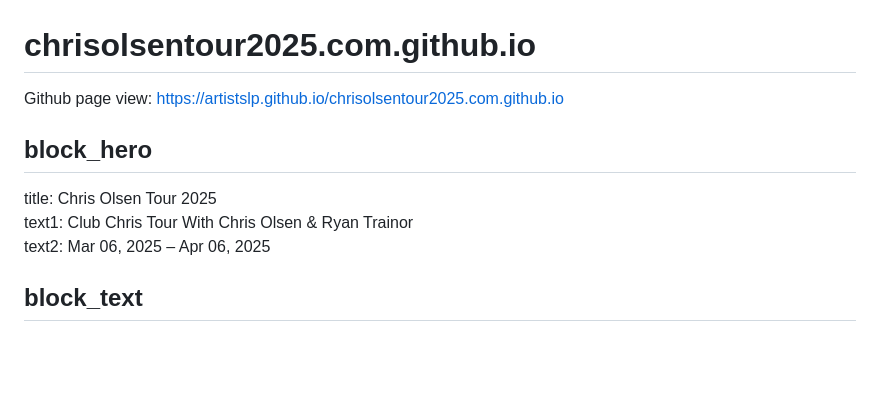
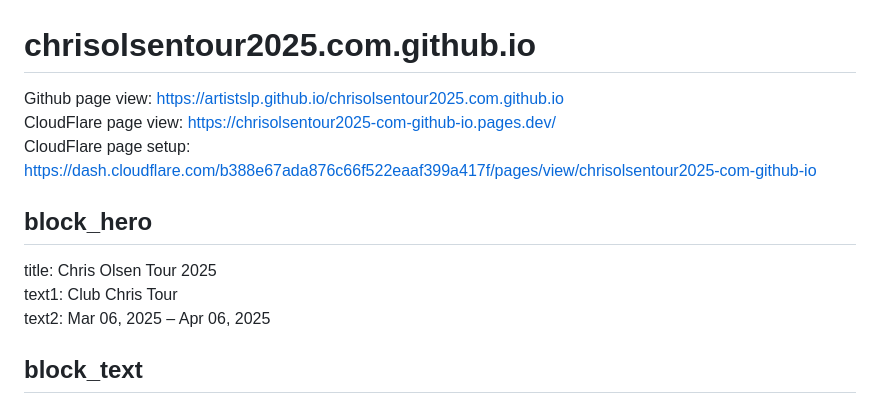
Before and after one commit to ArtistsLP/chrisolsentour2025.com.github.io, a Markdown page: README.md, the part around the change. Rendered like a GitHub page; blank space fills up the shorter version.

Commit message:
Update at 2024-11-14 14:52:01

```diff
--- a/README.md
+++ b/README.md
@@ -1,7 +1,7 @@
 # chrisolsentour2025.com.github.io
-Github page view: https://artistslp.github.io/chrisolsentour2025.com.github.io
+Github page view: https://artistslp.github.io/chrisolsentour2025.com.github.io<br>CloudFlare page view: https://chrisolsentour2025-com-github-io.pages.dev/<br>CloudFlare page setup: https://dash.cloudflare.com/b388e67ada876c66f522eaaf399a417f/pages/view/chrisolsentour2025-com-github-io
 ## block_hero
-title: Chris Olsen Tour 2025<br>text1: Club Chris Tour With Chris Olsen & Ryan Trainor<br>text2: Mar 06, 2025 – Apr 06, 2025
+title: Chris Olsen Tour 2025<br>text1: Club Chris Tour<br>text2: Mar 06, 2025 – Apr 06, 2025
 ## block_text
 <p>Viral sensation Chris Olsen and renowned podcaster Ryan Trainor are hitting the road together for the highly anticipated Chris Olsen Tour 2025. Kicking off on March 6 in Silver Spring, MD, this co-headlining tour will span twelve cities across the U.S., including major stops in Boston, New York, Chicago, Los Angeles, and wrapping up in Anaheim, CA on April 6.</p><p>This tour follows their successful appearances during Meghan Trainor’s Timeless Tour and promises a 90-minute variety show filled with laughter, music, and interactive fun. Fans can expect a unique blend of Olsen's musical theater performances and Trainor's infectious energy as they transform the crowd into karaoke stars. Tickets are available now, so don’t miss your chance to experience this unforgettable night of entertainment!</p>
 ## block_dates [Active]
```
